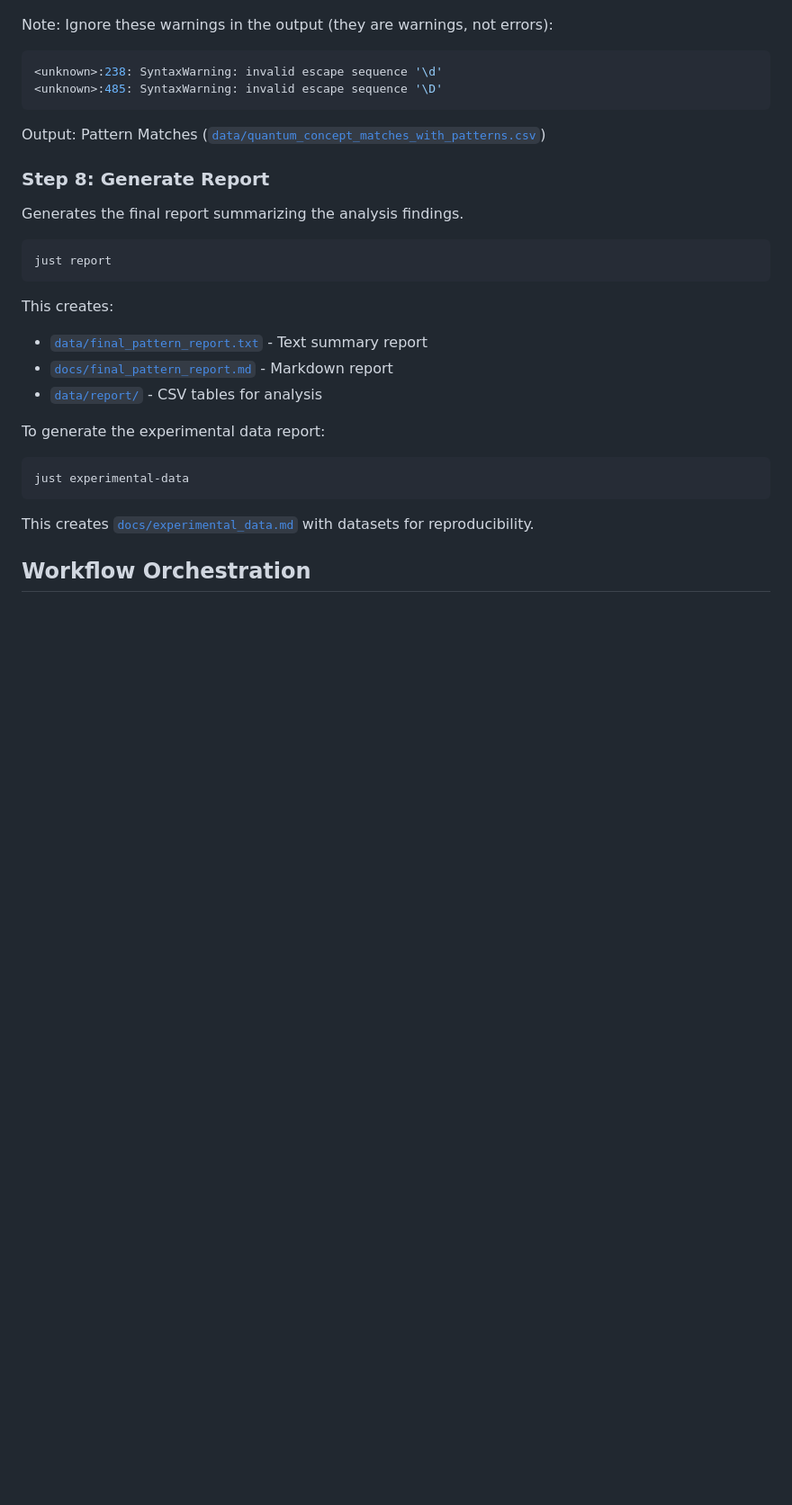
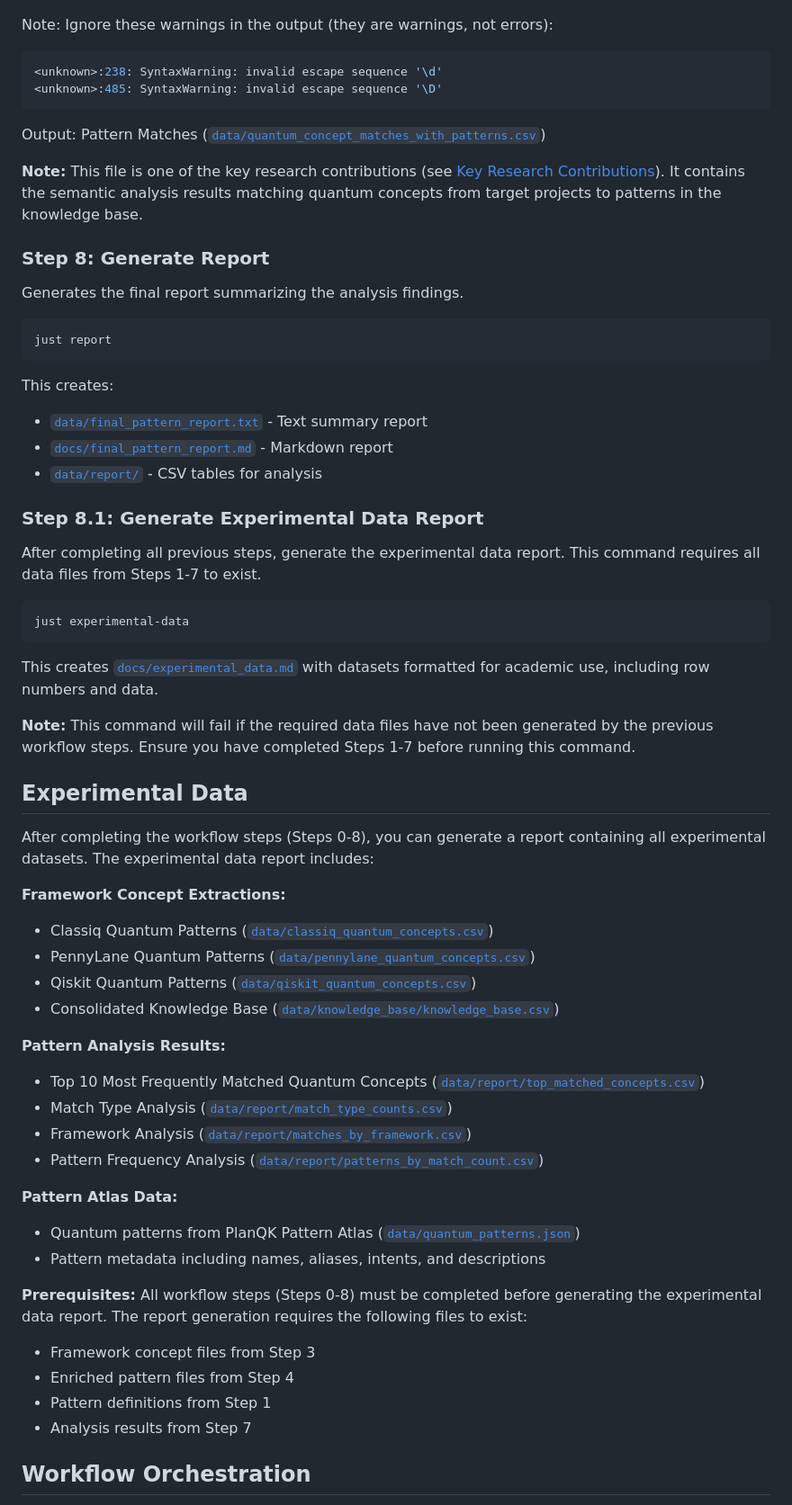
Before and after one commit to quantumsoftwaretesting/qpa, a Markdown page: README.md, the part around one of its changes. Shown at 90% size. GitHub-like rendering; blank space fills up the shorter version.

````diff
--- a/README.md
+++ b/README.md
@@ -176,6 +181,8 @@ Note: Ignore these warnings in the output (they are warnings, not errors):
 
 Output: Pattern Matches ([`data/quantum_concept_matches_with_patterns.csv`](data/quantum_concept_matches_with_patterns.csv))
 
+**Note:** This file is one of the key research contributions (see [Key Research Contributions](#key-research-contributions)). It contains the semantic analysis results matching quantum concepts from target projects to patterns in the knowledge base.
+
 ### Step 8: Generate Report
 
 Generates the final report summarizing the analysis findings.
@@ -189,13 +196,43 @@ This creates:
 - [`docs/final_pattern_report.md`](docs/final_pattern_report.md) - Markdown report
 - [`data/report/`](data/report/) - CSV tables for analysis
 
-To generate the experimental data report:
+### Step 8.1: Generate Experimental Data Report
+
+After completing all previous steps, generate the experimental data report. This command requires all data files from Steps 1-7 to exist.
 
 ```bash
 just experimental-data
 ```
 
-This creates [`docs/experimental_data.md`](docs/experimental_data.md) with datasets for reproducibility.
+This creates [`docs/experimental_data.md`](docs/experimental_data.md) with datasets formatted for academic use, including row numbers and data.
+
+**Note:** This command will fail if the required data files have not been generated by the previous workflow steps. Ensure you have completed Steps 1-7 before running this command.
+
+## Experimental Data
+
+After completing the workflow steps (Steps 0-8), you can generate a report containing all experimental datasets. The experimental data report includes:
+
+**Framework Concept Extractions:**
+- Classiq Quantum Patterns ([`data/classiq_quantum_concepts.csv`](data/classiq_quantum_concepts.csv))
+- PennyLane Quantum Patterns ([`data/pennylane_quantum_concepts.csv`](data/pennylane_quantum_concepts.csv))
+- Qiskit Quantum Patterns ([`data/qiskit_quantum_concepts.csv`](data/qiskit_quantum_concepts.csv))
+- Consolidated Knowledge Base ([`data/knowledge_base/knowledge_base.csv`](data/knowledge_base/knowledge_base.csv))
+
+**Pattern Analysis Results:**
+- Top 10 Most Frequently Matched Quantum Concepts ([`data/report/top_matched_concepts.csv`](data/report/top_matched_concepts.csv))
+- Match Type Analysis ([`data/report/match_type_counts.csv`](data/report/match_type_counts.csv))
+- Framework Analysis ([`data/report/matches_by_framework.csv`](data/report/matches_by_framework.csv))
+- Pattern Frequency Analysis ([`data/report/patterns_by_match_count.csv`](data/report/patterns_by_match_count.csv))
+
+**Pattern Atlas Data:**
+- Quantum patterns from PlanQK Pattern Atlas ([`data/quantum_patterns.json`](data/quantum_patterns.json))
+- Pattern metadata including names, aliases, intents, and descriptions
+
+**Prerequisites:** All workflow steps (Steps 0-8) must be completed before generating the experimental data report. The report generation requires the following files to exist:
+- Framework concept files from Step 3
+- Enriched pattern files from Step 4
+- Pattern definitions from Step 1
+- Analysis results from Step 7
 
 ## Workflow Orchestration
 
````
Also changed, not shown: other parts of README.md (+40 -29 lines).
